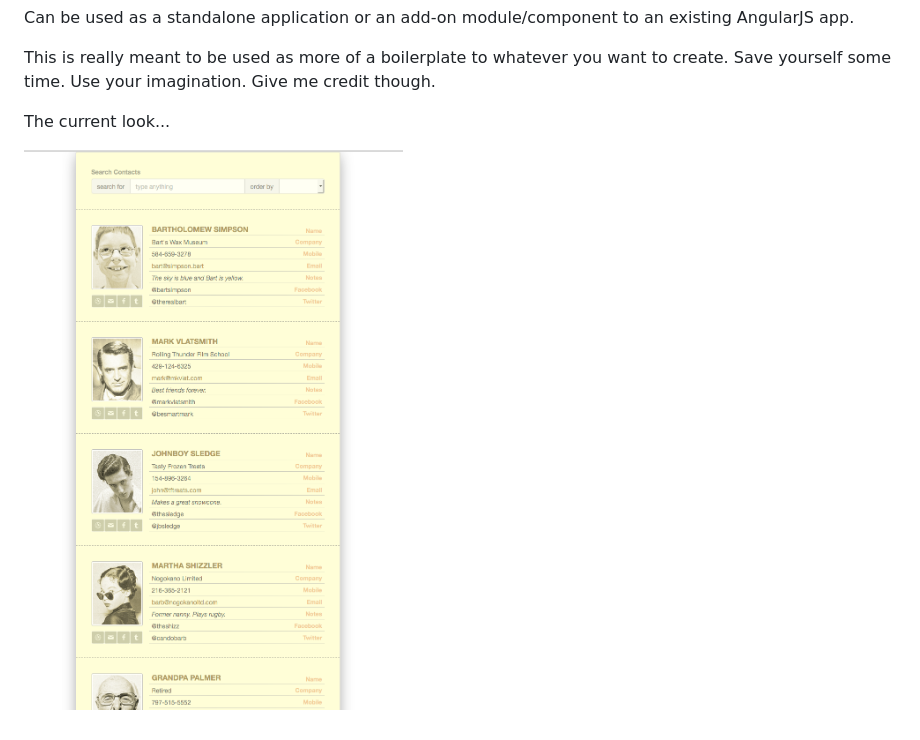
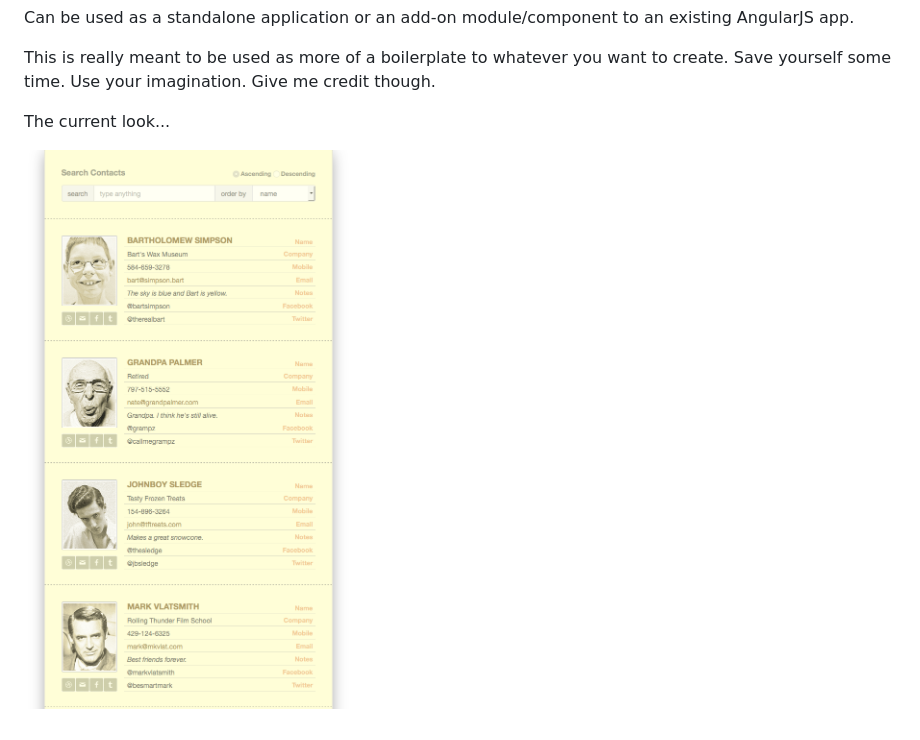
Before and after one commit to raaum/roloDexter, a Markdown page: README.md, the part around the change. GitHub-like rendering; pictures changed too: screenshots/current-screen.png (deleted), screenshots/rolo.png (added).

Commit message:
screenshot update

```diff
--- a/README.md
+++ b/README.md
@@ -11,4 +11,4 @@ This is really meant to be used as more of a boilerplate to whatever you want to
 
 The current look...
 
-![](/screenshots/current-screen.png)
+![](/screenshots/rolo.png)
```
